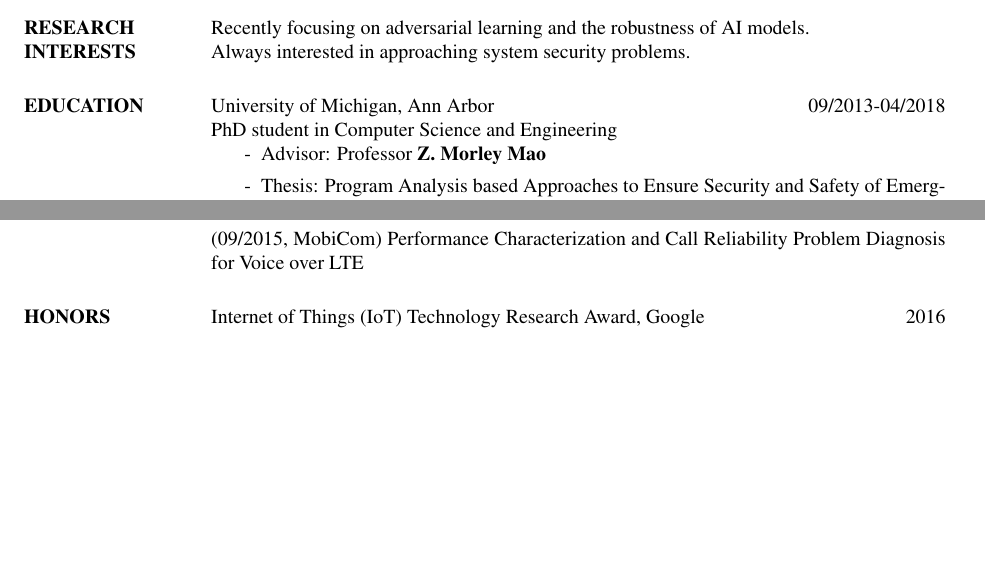
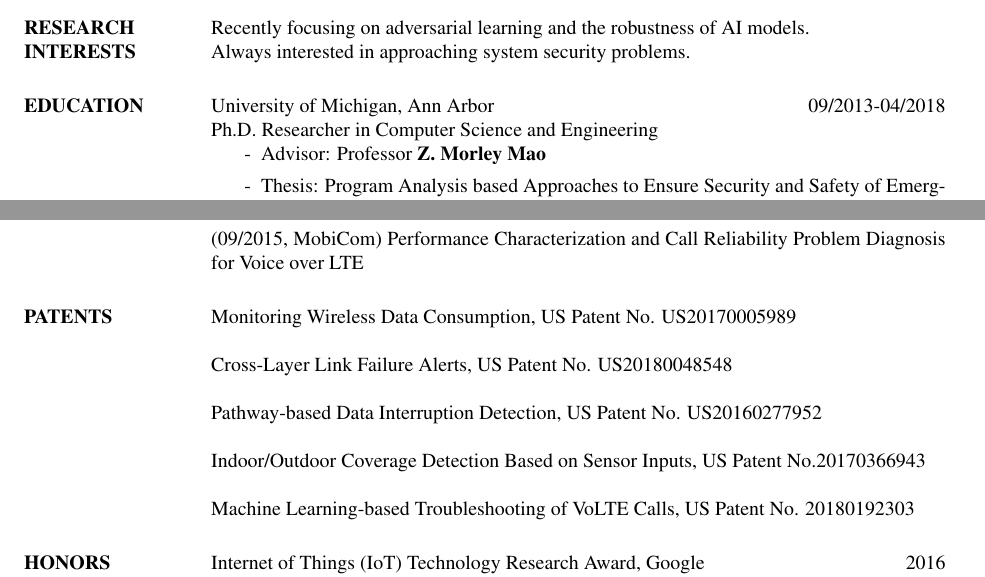
Before and after one commit to jiayunhan/jiayunhan.github.io, a LaTeX CV (cv/cv_jack.tex): two parts of pages 1 and 3 of 3, joined at a grey line, cut so that both start at the same text, the shorter picture padded with empty space. Compiled offline with pdfLaTeX.

Commit message:
update cv

```diff
--- a/cv/cv_jack.tex
+++ b/cv/cv_jack.tex
@@ -47,7 +47,7 @@ Always interested in approaching system security problems.
 
 \section{EDUCATION}
 University of Michigan, Ann Arbor \hfill 09/2013-04/2018 \\
-PhD student in Computer Science and Engineering
+Ph.D. Researcher in Computer Science and Engineering
 \begin{itemize}
 \item[-] Advisor: Professor \textbf{Z. Morley Mao}
 \item[-] Thesis: Program Analysis based Approaches to Ensure Security and Safety of Emerging Software Platforms
@@ -143,6 +143,19 @@ Conference on Computer and Communications Security (\textbf{CCS}), 2015. \href{h
 
 (09/2015, MobiCom) Performance Characterization and Call Reliability Problem Diagnosis for Voice over LTE
 
+\section{PATENTS}
+
+Monitoring Wireless Data Consumption, US Patent No. US20170005989
+
+Cross-Layer Link Failure Alerts, US Patent No. US20180048548
+
+Pathway-based Data Interruption Detection, US Patent No. US20160277952
+
+Indoor/Outdoor Coverage Detection Based on Sensor Inputs, US Patent No.20170366943
+
+Machine Learning-based Troubleshooting of VoLTE Calls, US Patent No. 20180192303
+
+
 \section{HONORS\\ \& AWARDS}
 Internet of Things (IoT) Technology Research Award, Google \hfill 2016\\
 CSE Fellowship, University of Michigan \hfill 2014 \\
```
Also changed, not shown: cv/cv_jack.pdf, 2 other files.
